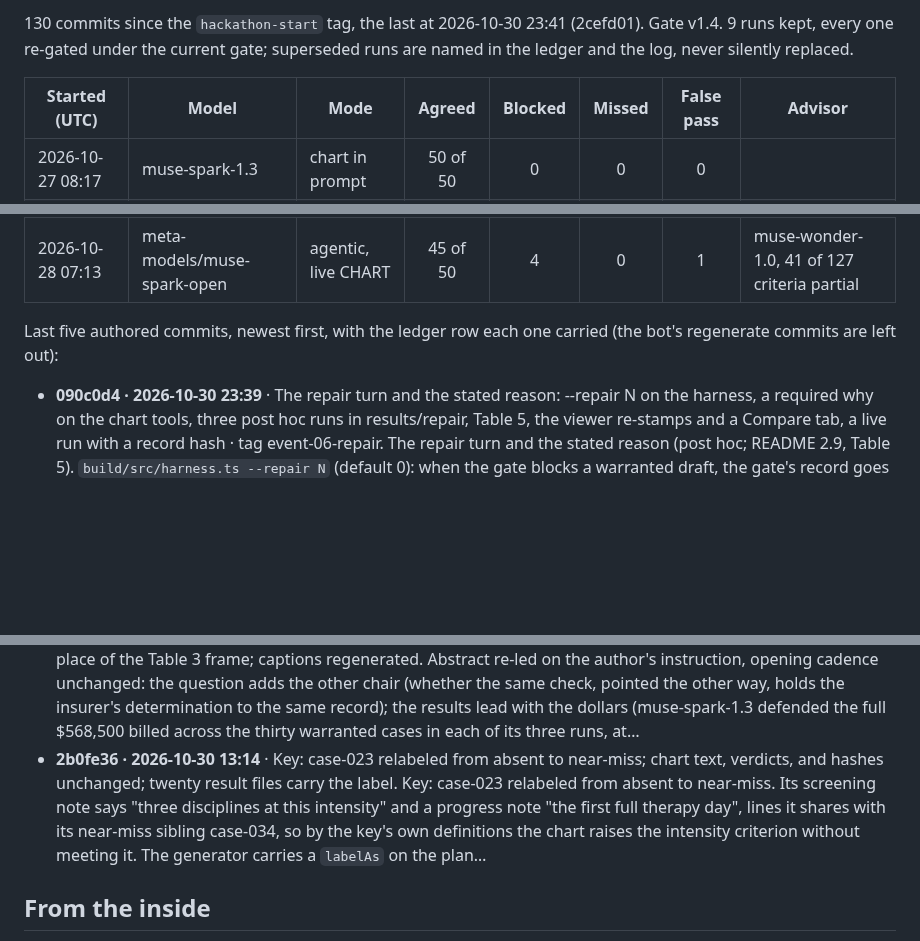
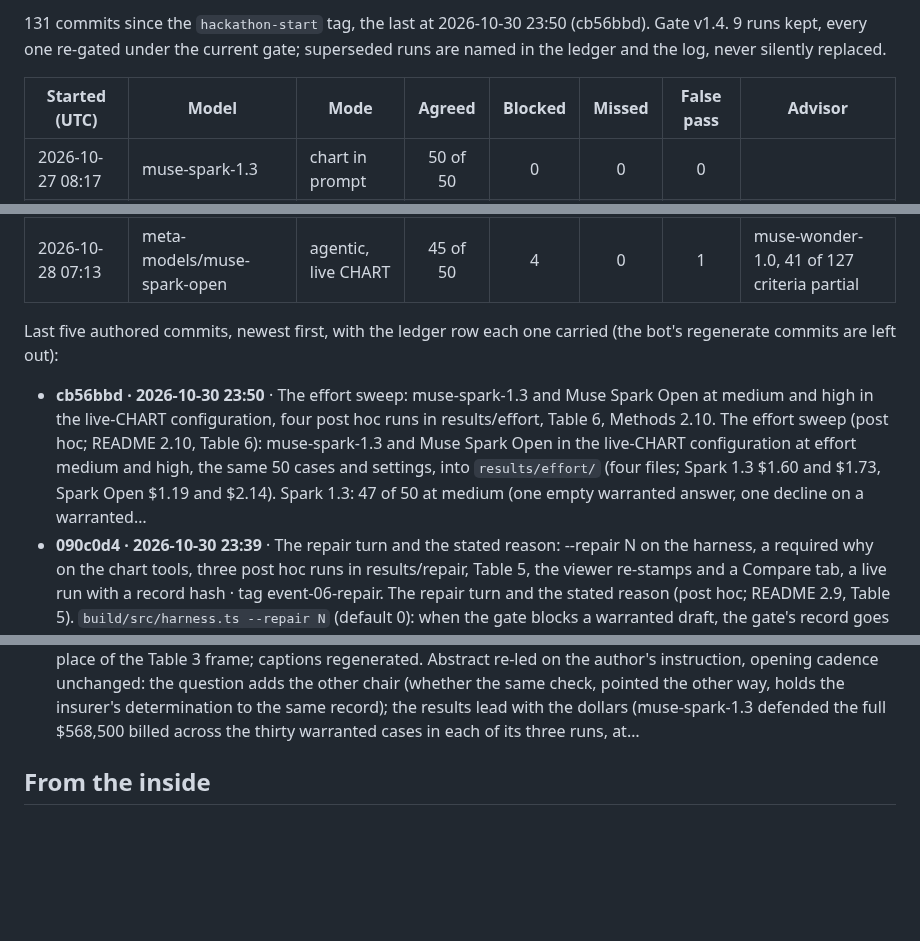
Before and after one commit to jamesrosing/your-procedure-is-denied, a Markdown page: README.md, 3 parts joined by grey strips. GitHub-like rendering; blank space fills up the shorter version.

```diff
--- a/README.md
+++ b/README.md
@@ -419,5 +419,5 @@ _Generated from the git history, the ledger, and the result files by `npm run lo
 
-130 commits since the `hackathon-start` tag, the last at 2026-10-30 23:41 (2cefd01). Gate v1.4. 9 runs kept, every one re-gated under the current gate; superseded runs are named in the ledger and the log, never silently replaced.
+131 commits since the `hackathon-start` tag, the last at 2026-10-30 23:50 (cb56bbd). Gate v1.4. 9 runs kept, every one re-gated under the current gate; superseded runs are named in the ledger and the log, never silently replaced.
 
 | Started (UTC) | Model | Mode | Agreed | Blocked | Missed | False pass | Advisor |
 | --- | --- | --- | :---: | :---: | :---: | :---: | --- |
@@ -433,11 +433,11 @@ _Generated from the git history, the ledger, and the result files by `npm run lo
 
 Last five authored commits, newest first, with the ledger row each one carried (the bot's regenerate commits are left out):
 
+- **cb56bbd · 2026-10-30 23:50** · The effort sweep: muse-spark-1.3 and Muse Spark Open at medium and high in the live-CHART configuration, four post hoc runs in results/effort, Table 6, Methods 2.10. The effort sweep (post hoc; README 2.10, Table 6): muse-spark-1.3 and Muse Spark Open in the live-CHART configuration at effort medium and high, the same 50 cases and settings, into `results/effort/` (four files; Spark 1.3 $1.60 and $1.73, Spark Open $1.19 and $2.14). Spark 1.3: 47 of 50 at medium (one empty warranted answer, one decline on a warranted…
 - **090c0d4 · 2026-10-30 23:39** · The repair turn and the stated reason: --repair N on the harness, a required why on the chart tools, three post hoc runs in results/repair, Table 5, the viewer re-stamps and a Compare tab, a live run with a record hash · tag event-06-repair. The repair turn and the stated reason (post hoc; README 2.9, Table 5). `build/src/harness.ts --repair N` (default 0): when the gate blocks a warranted draft, the gate's record goes back to the model verbatim in the same exchange (sentence index, status, reason, alsoCite entries, draft-level reasons; `repairMessage`), the model keeps its tools and reads…
 - **f4d67aa · 2026-10-30 15:03** · litmus-gate 0.1.0 is on npm; the READMEs and the ledger say so. `litmus-gate` 0.1.0 published to npm (Apache 2.0, three files: the bundled CLI, the README, package.json; nothing beyond what this repository already holds) and run cold through `npx -y litmus-gate` against the registry copy; README 2.8, the package README, and the built list say so
 - **a2fb3d9 · 2026-10-30 14:20** · litmus-gate: license Apache-2.0, matching the repository. `build/litmus-gate/package.json`: license Apache-2.0, matching the repository's LICENSE (it had said MIT). Found while checking what an npm publish would carry: the tarball is `dist/cli.js` (the gate module, its sources builder, citation pattern, schema, and hash, all already public in this repository), the package README, and `package.json`; no provider…
 - **89241db · 2026-10-30 13:14** · Abstract re-led with the other chair and the dollars; shot 6b in the cut at 2:10 in place of the Table 3 frame; captions regenerated. Abstract re-led on the author's instruction, opening cadence unchanged: the question adds the other chair (whether the same check, pointed the other way, holds the insurer's determination to the same record); the results lead with the dollars (muse-spark-1.3 defended the full $568,500 billed across the thirty warranted cases in each of its three runs, at…
-- **2b0fe36 · 2026-10-30 13:14** · Key: case-023 relabeled from absent to near-miss; chart text, verdicts, and hashes unchanged; twenty result files carry the label. Key: case-023 relabeled from absent to near-miss. Its screening note says "three disciplines at this intensity" and a progress note "the first full therapy day", lines it shares with its near-miss sibling case-034, so by the key's own definitions the chart raises the intensity criterion without meeting it. The generator carries a `labelAs` on the plan…
 <!-- build-log:end -->
 
 ## From the inside
```
Also changed, not shown: other parts of README.md (+2 -2 lines), BUILD-LOG.md (+3 -2 lines).
